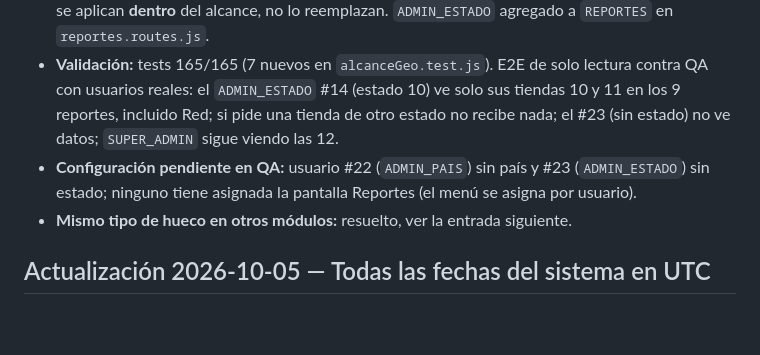
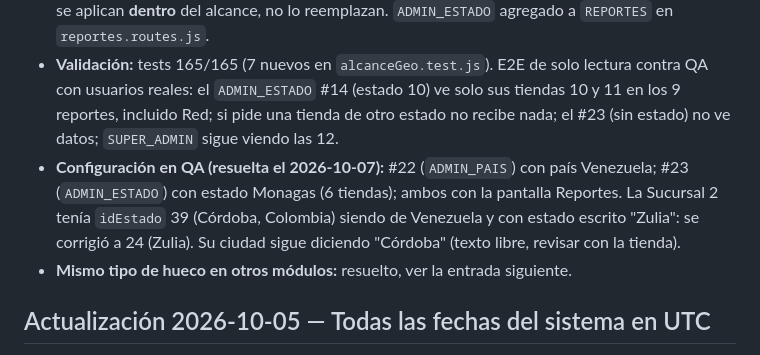
Before and after one commit to DiegoYaVe/VIDA, a Markdown page: HANDOFF-VIDA.md, the part around the change. Rendered like a GitHub page; blank space fills up the shorter version.

Commit message:
DOCS: configuración de alcance de usuarios piloto en QA
Co-Authored-By: Claude Opus 5.5 <noreply@anthropic.com>

```diff
--- a/HANDOFF-VIDA.md
+++ b/HANDOFF-VIDA.md
@@ -19,7 +19,7 @@
 - **Hueco cerrado:** `ADMIN_ESTADO` no tenía acceso a la mayoría de los reportes, pero el reporte **Red** sí se lo daba y `buildGeoFilter` le aplicaba acceso completo: **veía toda la red**. Además, `ADMIN_PAIS` veía todos los países.
 - **Nuevo `alcanceGeo(user)`** en `reportes.controller.js` (lo usan `buildGeoFilter` y los filtros del selector): roles de tienda → su tienda; `ADMIN_ESTADO` → `pv.idEstado` de su usuario y, **sin estado asignado, nada** (no se abre la red por un error de configuración); `ADMIN_PAIS` → `pv.idPais` si lo tiene asignado, y si no, toda la cuenta (comportamiento anterior, para no dejar sin reportes a usuarios sin país); `SUPER_ADMIN` → todo. Los filtros opcionales del selector (país, estado, tienda) se aplican **dentro** del alcance, no lo reemplazan. `ADMIN_ESTADO` agregado a `REPORTES` en `reportes.routes.js`.
 - **Validación:** tests 165/165 (7 nuevos en `alcanceGeo.test.js`). E2E de solo lectura contra QA con usuarios reales: el `ADMIN_ESTADO` #14 (estado 10) ve solo sus tiendas 10 y 11 en los 9 reportes, incluido Red; si pide una tienda de otro estado no recibe nada; el #23 (sin estado) no ve datos; `SUPER_ADMIN` sigue viendo las 12.
-- **Configuración pendiente en QA:** usuario #22 (`ADMIN_PAIS`) sin país y #23 (`ADMIN_ESTADO`) sin estado; ninguno tiene asignada la pantalla Reportes (el menú se asigna por usuario).
+- **Configuración en QA (resuelta el 2026-10-07):** #22 (`ADMIN_PAIS`) con país Venezuela; #23 (`ADMIN_ESTADO`) con estado Monagas (6 tiendas); ambos con la pantalla Reportes. La Sucursal 2 tenía `idEstado` 39 (Córdoba, Colombia) siendo de Venezuela y con estado escrito "Zulia": se corrigió a 24 (Zulia). Su ciudad sigue diciendo "Córdoba" (texto libre, revisar con la tienda).
 - **Mismo tipo de hueco en otros módulos:** resuelto, ver la entrada siguiente.
 
 ## Actualización 2026-10-05 — Todas las fechas del sistema en UTC
```
